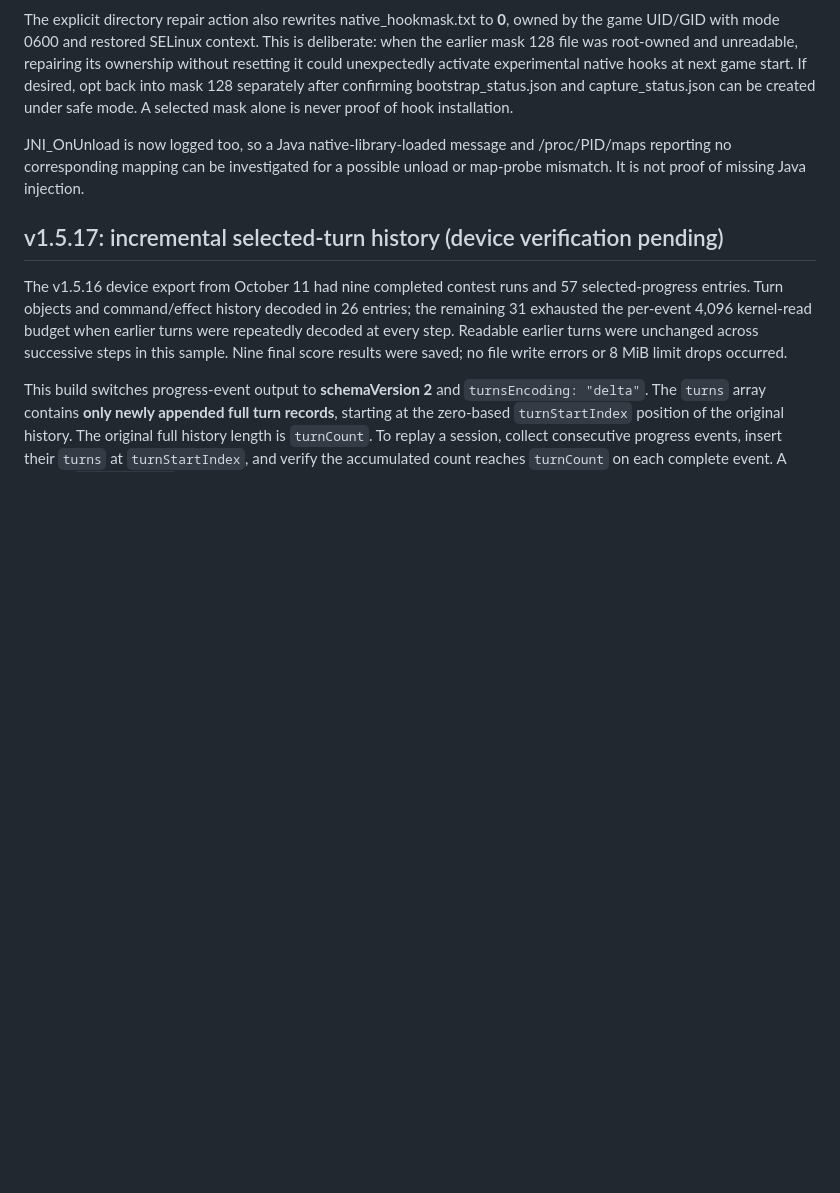
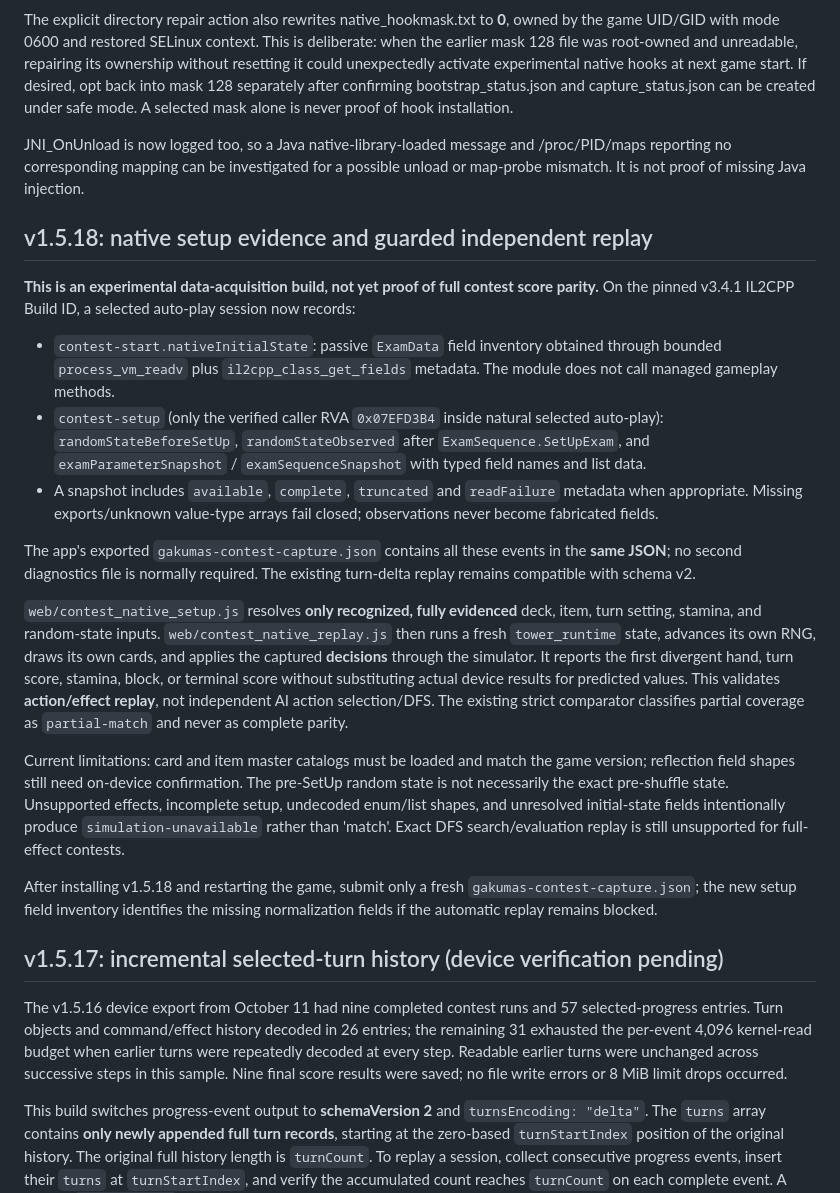
Before and after one commit to atuy1219/gakumas-sim, a Markdown page: android/lsposed-progress-capture/README.md, the part around the change. Rendered like a GitHub page; blank space fills up the shorter version.

Commit message:
Document v1.5.18 passive setup observation, independent action replay, and unresolved full parity limits

```diff
--- a/android/lsposed-progress-capture/README.md
+++ b/android/lsposed-progress-capture/README.md
@@ -431,6 +431,22 @@ possible unload or map-probe mismatch. It is not proof of missing Java injection
 
 
 
+## v1.5.18: native setup evidence and guarded independent replay
+
+**This is an experimental data-acquisition build, not yet proof of full contest score parity.**
+On the pinned v3.4.1 IL2CPP Build ID, a selected auto-play session now records:
+
+- `contest-start.nativeInitialState`: passive `ExamData` field inventory obtained through bounded `process_vm_readv` plus `il2cpp_class_get_fields` metadata. The module does not call managed gameplay methods.
+- `contest-setup` (only the verified caller RVA `0x07EFD3B4` inside natural selected auto-play): `randomStateBeforeSetUp`, `randomStateObserved` after `ExamSequence.SetUpExam`, and `examParameterSnapshot` / `examSequenceSnapshot` with typed field names and list data.
+- A snapshot includes `available`, `complete`, `truncated` and `readFailure` metadata when appropriate. Missing exports/unknown value-type arrays fail closed; observations never become fabricated fields.
+
+The app's exported `gakumas-contest-capture.json` contains all these events in the **same JSON**; no second diagnostics file is normally required. The existing turn-delta replay remains compatible with schema v2.
+
+`web/contest_native_setup.js` resolves **only recognized, fully evidenced** deck, item, turn setting, stamina, and random-state inputs. `web/contest_native_replay.js` then runs a fresh `tower_runtime` state, advances its own RNG, draws its own cards, and applies the captured **decisions** through the simulator. It reports the first divergent hand, turn score, stamina, block, or terminal score without substituting actual device results for predicted values. This validates **action/effect replay**, not independent AI action selection/DFS. The existing strict comparator classifies partial coverage as `partial-match` and never as complete parity.
+
+Current limitations: card and item master catalogs must be loaded and match the game version; reflection field shapes still need on-device confirmation. The pre-SetUp random state is not necessarily the exact pre-shuffle state. Unsupported effects, incomplete setup, undecoded enum/list shapes, and unresolved initial-state fields intentionally produce `simulation-unavailable` rather than 'match'. Exact DFS search/evaluation replay is still unsupported for full-effect contests.
+
+After installing v1.5.18 and restarting the game, submit only a fresh `gakumas-contest-capture.json`; the new setup field inventory identifies the missing normalization fields if the automatic replay remains blocked.
 ## v1.5.17: incremental selected-turn history (device verification pending)
 
 The v1.5.16 device export from October 11 had nine completed contest runs
```
